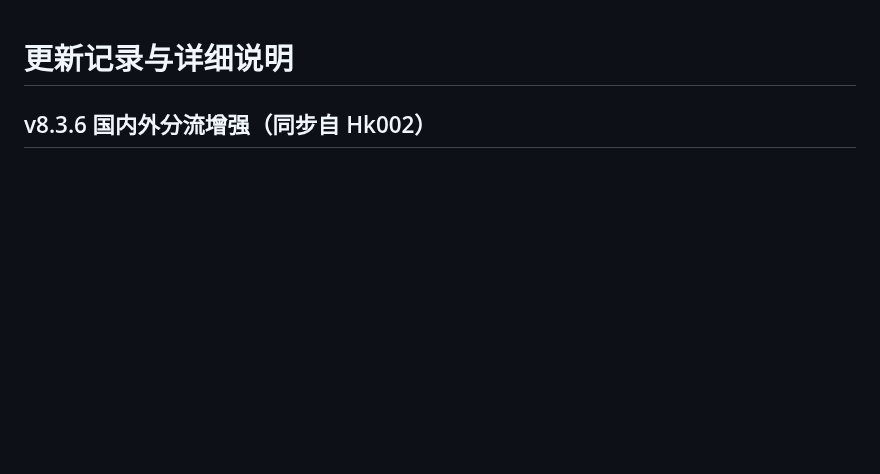
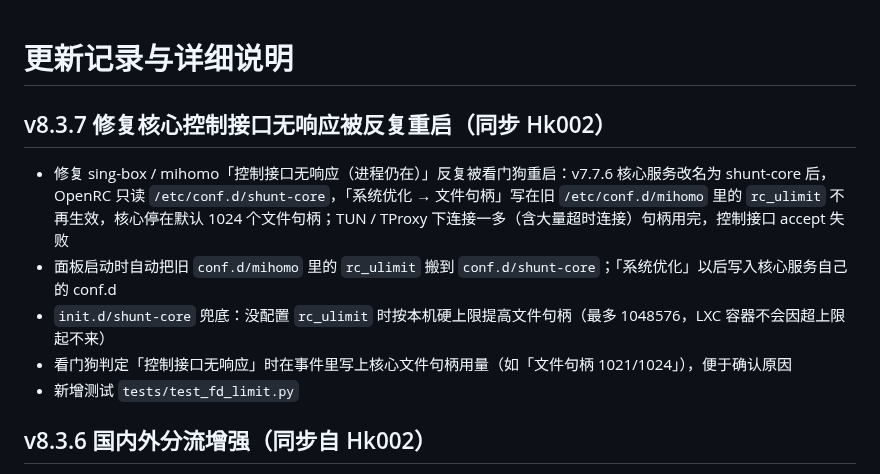
Before and after one commit to Skycnhe/Shunt, a Markdown page: CHANGELOG.md, the part around the change. Rendered like a GitHub page; blank space fills up the shorter version.

Commit message:
v8.3.7: 修复核心控制接口无响应被看门狗反复重启（shunt-core 文件句柄上限）（CHANGELOG.md）

```diff
--- a/CHANGELOG.md
+++ b/CHANGELOG.md
@@ -1,4 +1,11 @@
 # 更新记录与详细说明
+
+## v8.3.7 修复核心控制接口无响应被反复重启（同步 Hk002）
+- 修复 sing-box / mihomo「控制接口无响应（进程仍在）」反复被看门狗重启：v7.7.6 核心服务改名为 shunt-core 后，OpenRC 只读 `/etc/conf.d/shunt-core`，「系统优化 → 文件句柄」写在旧 `/etc/conf.d/mihomo` 里的 `rc_ulimit` 不再生效，核心停在默认 1024 个文件句柄；TUN / TProxy 下连接一多（含大量超时连接）句柄用完，控制接口 accept 失败
+- 面板启动时自动把旧 `conf.d/mihomo` 里的 `rc_ulimit` 搬到 `conf.d/shunt-core`；「系统优化」以后写入核心服务自己的 conf.d
+- `init.d/shunt-core` 兜底：没配置 `rc_ulimit` 时按本机硬上限提高文件句柄（最多 1048576，LXC 容器不会因超上限起不来）
+- 看门狗判定「控制接口无响应」时在事件里写上核心文件句柄用量（如「文件句柄 1021/1024」），便于确认原因
+- 新增测试 `tests/test_fd_limit.py`
 
 ## v8.3.6 国内外分流增强（同步自 Hk002）
 - 新增内置国内直连名单 `cn-apps`（191 个域名后缀，含子域名）：社交（微信/QQ、微博、小红书、知乎、钉钉、飞书等）、视频（B站、爱奇艺、优酷、芒果、腾讯视频、斗鱼、虎牙、音乐等）、短视频（抖音/头条/火山引擎、快手、视频号）、头部网站（百度、淘宝、京东、拼多多、美团、12306、高德、滴滴、手机厂商云服务等）、支付银行（支付宝、微信支付、银联/云闪付、主要银行）。名单在 `shunt/base.py` 的 `CN_APPS`
```
